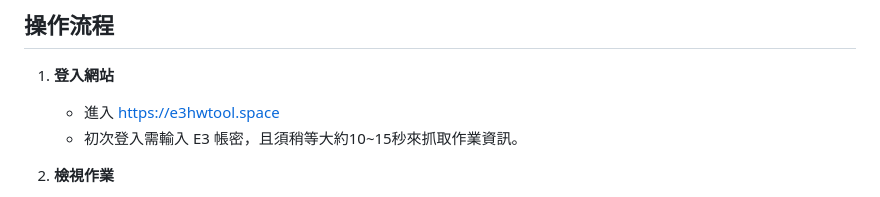
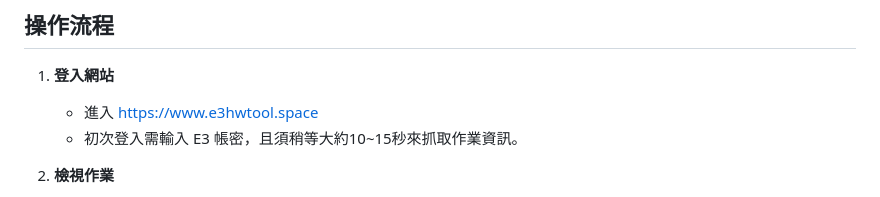
Before and after one commit to bryan931218/NYCU_e3hwtool, a Markdown page: README.md, the part around the change. Drawn GitHub-style.

```diff
--- a/README.md
+++ b/README.md
@@ -22,7 +22,7 @@
 ## 操作流程
 
 1. **登入網站**
-   - 進入 https://e3hwtool.space
+   - 進入 https://www.e3hwtool.space
    - 初次登入需輸入 E3 帳密，且須稍等大約10~15秒來抓取作業資訊。
 
 2. **檢視作業**
```
